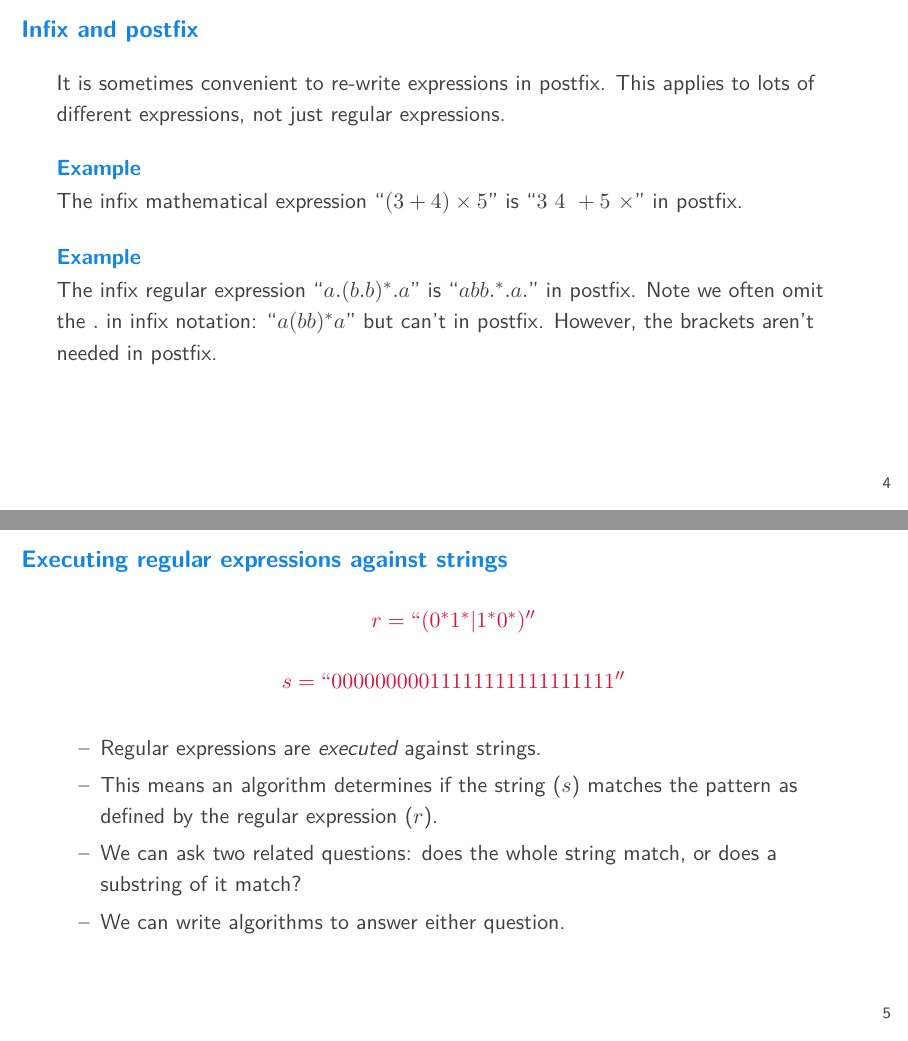
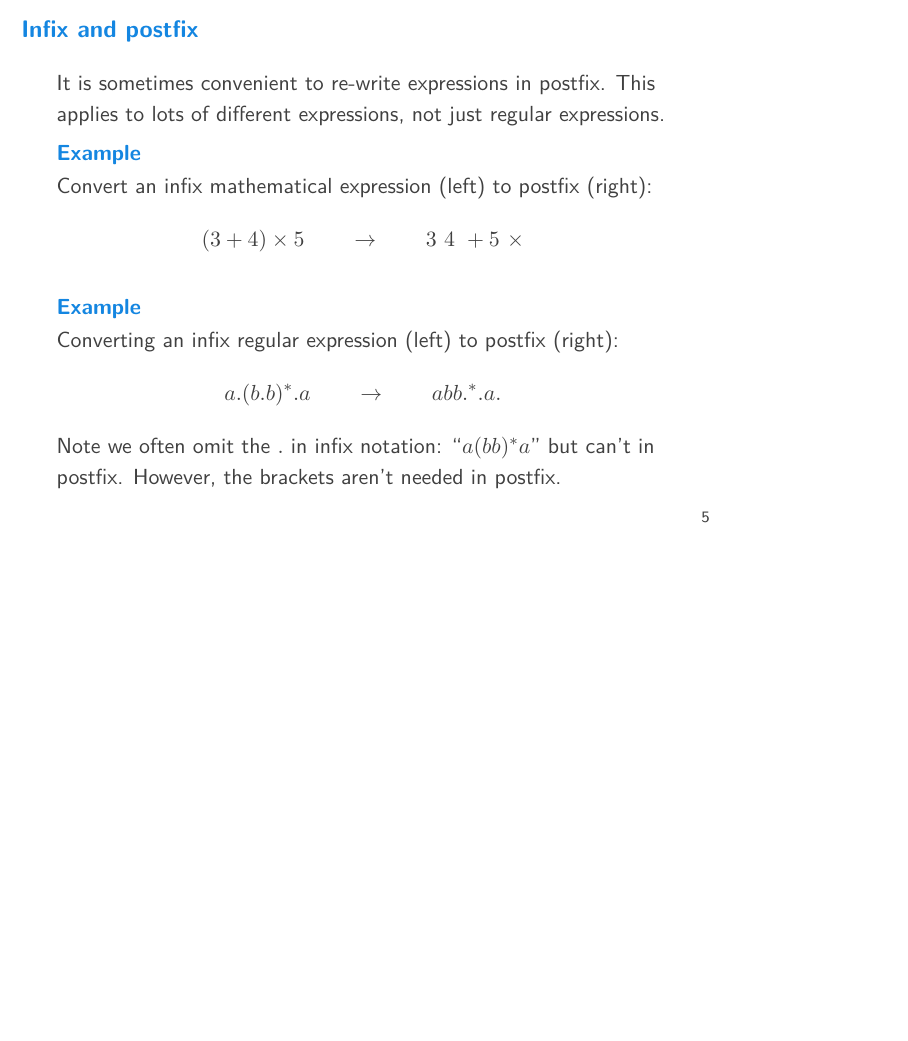
Before and after one commit to ianmcloughlin/slides-regular-expressions, LaTeX slides (slides.tex, which reads content.tex): pages 4 and 5 of 5 before the commit and page 5 of 5 after it, the two joined at a grey line, the shorter picture padded with empty space. The pictures show the PDF file slides.pdf that the author committed with the source.

Commit message:
Fixed and cleaned

```diff
--- a/content.tex
+++ b/content.tex
@@ -1,3 +1 @@
 \begin{frame}{Regular expressions}
-  \begin{columns}[T]
-    \begin{column}{0.5\textwidth}
@@ -13 +10,0 @@
-    \begin{column}{0.5\textwidth}
@@ -44,34 +37,19 @@
     \item Apply $|$ last.
     \item Treat bracketed groups as individual characters.
   \end{enumerate}
-      \end{alertblock}
-    \end{column}
-  \end{columns}
 \end{frame}
 
 \begin{frame}{Infix and postfix}
   It is sometimes convenient to re-write expressions in postfix.
   This applies to lots of different expressions, not just regular expressions.
-  \vspace{2mm}
   \begin{exampleblock}{Example}
-    The infix mathematical expression ``$(3+4) \times 5$'' is ``$3 \ 4 \ + 5 \ \times$'' in postfix.
+    Convert an infix mathematical expression (left) to postfix (right):
+    $$(3+4) \times 5 \qquad \rightarrow \qquad 3 \ 4 \  + 5 \  \times$$
   \end{exampleblock}
-  \vspace{2mm}
   \begin{exampleblock}{Example}
-    The infix regular expression ``$a.(b.b)^*.a$'' is ``$abb.^*.a.$'' in postfix.
+    Converting an infix regular expression (left) to postfix (right):
+    $$a.(b.b)^*.a \qquad  \rightarrow  \qquad  abb.^*.a.$$
     Note we often omit the $.$ in infix notation: ``$a(bb)^*a$'' but can't in postfix.
     However, the brackets aren't needed in postfix.
   \end{exampleblock}
 \end{frame}
-
-\begin{frame}{Executing regular expressions against strings}
-  \redmath{r = ``(0^*1^*|1^*0^*)''}
-  \redmath{s = ``00000000011111111111111111''}
-
-  \begin{itemize}
-    \item Regular expressions are \emph{executed} against strings.
-    \item This means an algorithm determines if the string ($s$) matches the pattern as defined by the regular expression ($r$).
-    \item We can ask two related questions: does the whole string match, or does a substring of it match?
-    \item We can write algorithms to answer either question.
-  \end{itemize}
-\end{frame}
```
Also changed, not shown: slides.tex (+1 -3 lines), slides.pdf, content.tex (46 more changed lines). Lines whose indentation alone changed are shown as unchanged.
